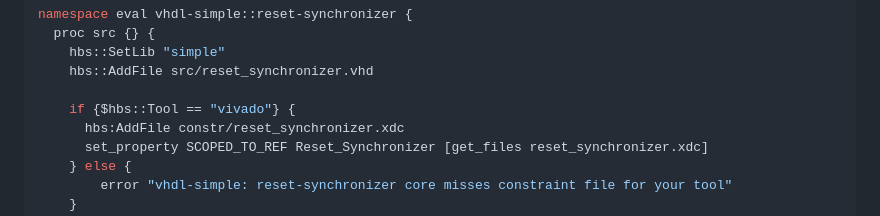
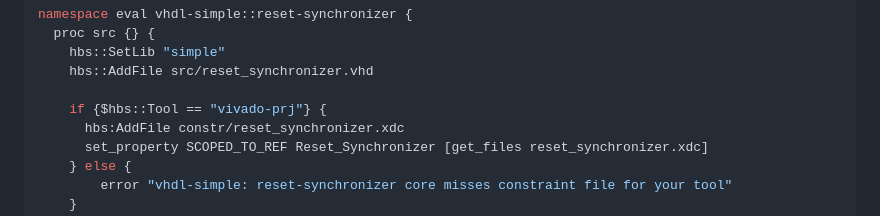
Before and after one commit to m-kru/hbs, a Markdown page: README.md, the part around the change. GitHub-like rendering.

Commit message:
Small fix in README

```diff
--- a/README.md
+++ b/README.md
@@ -332,7 +332,7 @@ namespace eval vhdl-simple::reset-synchronizer {
     hbs::SetLib "simple"
     hbs::AddFile src/reset_synchronizer.vhd
 
-    if {$hbs::Tool == "vivado"} {
+    if {$hbs::Tool == "vivado-prj"} {
       hbs:AddFile constr/reset_synchronizer.xdc
       set_property SCOPED_TO_REF Reset_Synchronizer [get_files reset_synchronizer.xdc]
     } else {
```
